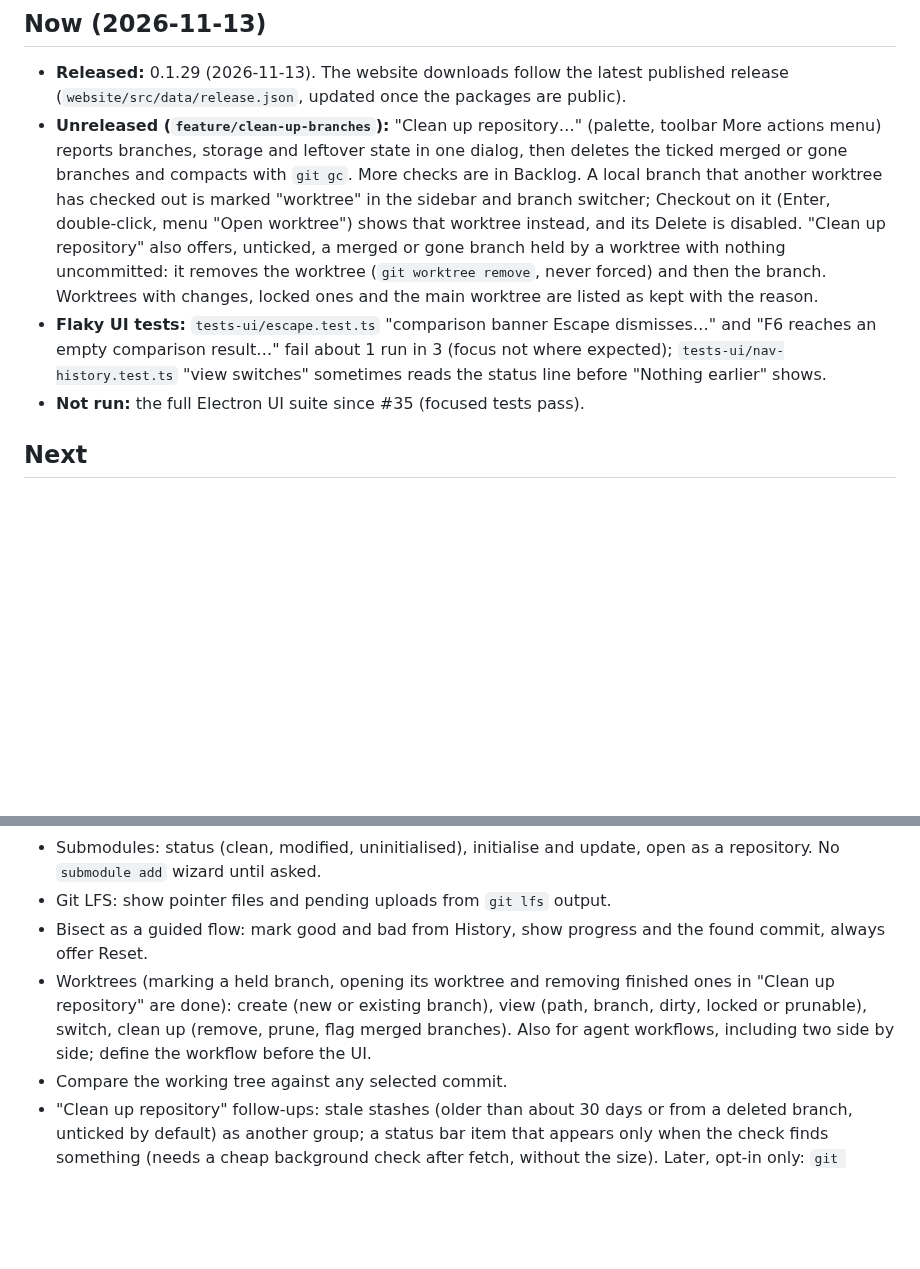
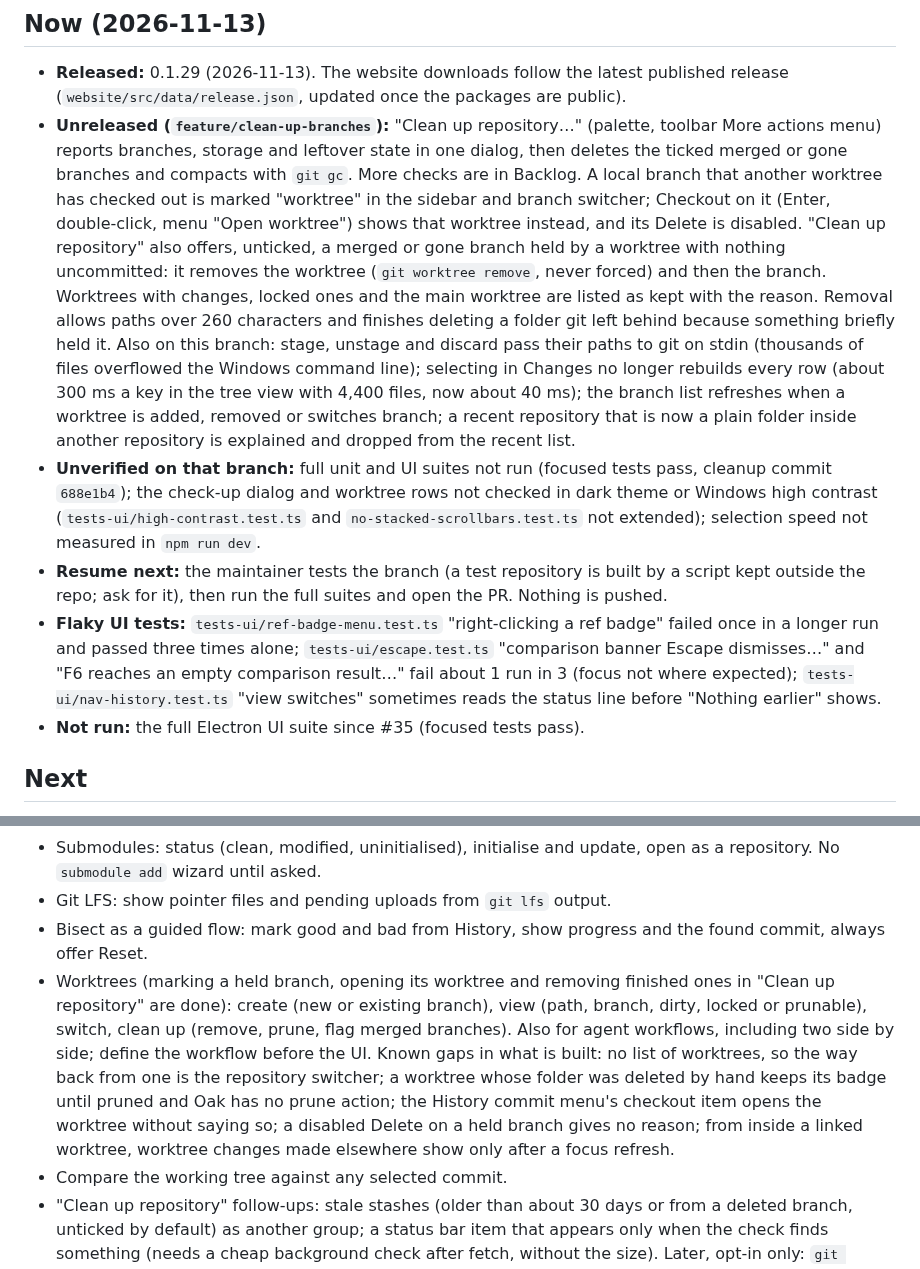
Before and after one commit to benfo/oak, a Markdown page: ROADMAP.md, 2 parts joined by grey strips. Rendered like a GitHub page; blank space fills up the shorter version.

Commit message:
Update the roadmap and AGENTS map for worktrees, large selections and the clean-up

```diff
--- a/ROADMAP.md
+++ b/ROADMAP.md
@@ -7,8 +7,10 @@ Each fact has one place. When work moves, edit **Now**. When something ships, ad
 ## Now (2026-11-13)
 
 - **Released:** 0.1.29 (2026-11-13). The website downloads follow the latest published release (`website/src/data/release.json`, updated once the packages are public).
-- **Unreleased (`feature/clean-up-branches`):** "Clean up repository…" (palette, toolbar More actions menu) reports branches, storage and leftover state in one dialog, then deletes the ticked merged or gone branches and compacts with `git gc`. More checks are in Backlog. A local branch that another worktree has checked out is marked "worktree" in the sidebar and branch switcher; Checkout on it (Enter, double-click, menu "Open worktree") shows that worktree instead, and its Delete is disabled. "Clean up repository" also offers, unticked, a merged or gone branch held by a worktree with nothing uncommitted: it removes the worktree (`git worktree remove`, never forced) and then the branch. Worktrees with changes, locked ones and the main worktree are listed as kept with the reason.
-- **Flaky UI tests:** `tests-ui/escape.test.ts` "comparison banner Escape dismisses…" and "F6 reaches an empty comparison result…" fail about 1 run in 3 (focus not where expected); `tests-ui/nav-history.test.ts` "view switches" sometimes reads the status line before "Nothing earlier" shows.
+- **Unreleased (`feature/clean-up-branches`):** "Clean up repository…" (palette, toolbar More actions menu) reports branches, storage and leftover state in one dialog, then deletes the ticked merged or gone branches and compacts with `git gc`. More checks are in Backlog. A local branch that another worktree has checked out is marked "worktree" in the sidebar and branch switcher; Checkout on it (Enter, double-click, menu "Open worktree") shows that worktree instead, and its Delete is disabled. "Clean up repository" also offers, unticked, a merged or gone branch held by a worktree with nothing uncommitted: it removes the worktree (`git worktree remove`, never forced) and then the branch. Worktrees with changes, locked ones and the main worktree are listed as kept with the reason. Removal allows paths over 260 characters and finishes deleting a folder git left behind because something briefly held it. Also on this branch: stage, unstage and discard pass their paths to git on stdin (thousands of files overflowed the Windows command line); selecting in Changes no longer rebuilds every row (about 300 ms a key in the tree view with 4,400 files, now about 40 ms); the branch list refreshes when a worktree is added, removed or switches branch; a recent repository that is now a plain folder inside another repository is explained and dropped from the recent list.
+- **Unverified on that branch:** full unit and UI suites not run (focused tests pass, cleanup commit `688e1b4`); the check-up dialog and worktree rows not checked in dark theme or Windows high contrast (`tests-ui/high-contrast.test.ts` and `no-stacked-scrollbars.test.ts` not extended); selection speed not measured in `npm run dev`.
+- **Resume next:** the maintainer tests the branch (a test repository is built by a script kept outside the repo; ask for it), then run the full suites and open the PR. Nothing is pushed.
+- **Flaky UI tests:** `tests-ui/ref-badge-menu.test.ts` "right-clicking a ref badge" failed once in a longer run and passed three times alone; `tests-ui/escape.test.ts` "comparison banner Escape dismisses…" and "F6 reaches an empty comparison result…" fail about 1 run in 3 (focus not where expected); `tests-ui/nav-history.test.ts` "view switches" sometimes reads the status line before "Nothing earlier" shows.
 - **Not run:** the full Electron UI suite since #35 (focused tests pass).
 
 ## Next
@@ -101,7 +103,7 @@ Ideas only, none agreed; each needs a concrete workflow and a discussion first.
 - Submodules: status (clean, modified, uninitialised), initialise and update, open as a repository. No `submodule add` wizard until asked.
 - Git LFS: show pointer files and pending uploads from `git lfs` output.
 - Bisect as a guided flow: mark good and bad from History, show progress and the found commit, always offer Reset.
-- Worktrees (marking a held branch, opening its worktree and removing finished ones in "Clean up repository" are done): create (new or existing branch), view (path, branch, dirty, locked or prunable), switch, clean up (remove, prune, flag merged branches). Also for agent workflows, including two side by side; define the workflow before the UI.
+- Worktrees (marking a held branch, opening its worktree and removing finished ones in "Clean up repository" are done): create (new or existing branch), view (path, branch, dirty, locked or prunable), switch, clean up (remove, prune, flag merged branches). Also for agent workflows, including two side by side; define the workflow before the UI. Known gaps in what is built: no list of worktrees, so the way back from one is the repository switcher; a worktree whose folder was deleted by hand keeps its badge until pruned and Oak has no prune action; the History commit menu's checkout item opens the worktree without saying so; a disabled Delete on a held branch gives no reason; from inside a linked worktree, worktree changes made elsewhere show only after a focus refresh.
 - Compare the working tree against any selected commit.
 - "Clean up repository" follow-ups: stale stashes (older than about 30 days or from a deleted branch, unticked by default) as another group; a status bar item that appears only when the check finds something (needs a cheap background check after fetch, without the size). Later, opt-in only: `git maintenance start`, `git fsck`, `git lfs prune`. Not wanted: a one-click boost without review, a health score, reflog expiry or `gc --prune=now`, bulk remote branch deletion, automatic cleanup. Open: whether gone branches with unmerged commits start ticked (they do now) and whether to detect squash merges.
 - Commit options follow-ups: author and date overrides, `--reset-author` for amend, trailers such as Co-authored-by, a "Verified" signature badge in History, a hint when an undone WIP commit was already pushed. Not wanted: `--no-post-rewrite`.
```
Also changed, not shown: AGENTS.md (+2 -1 lines).
